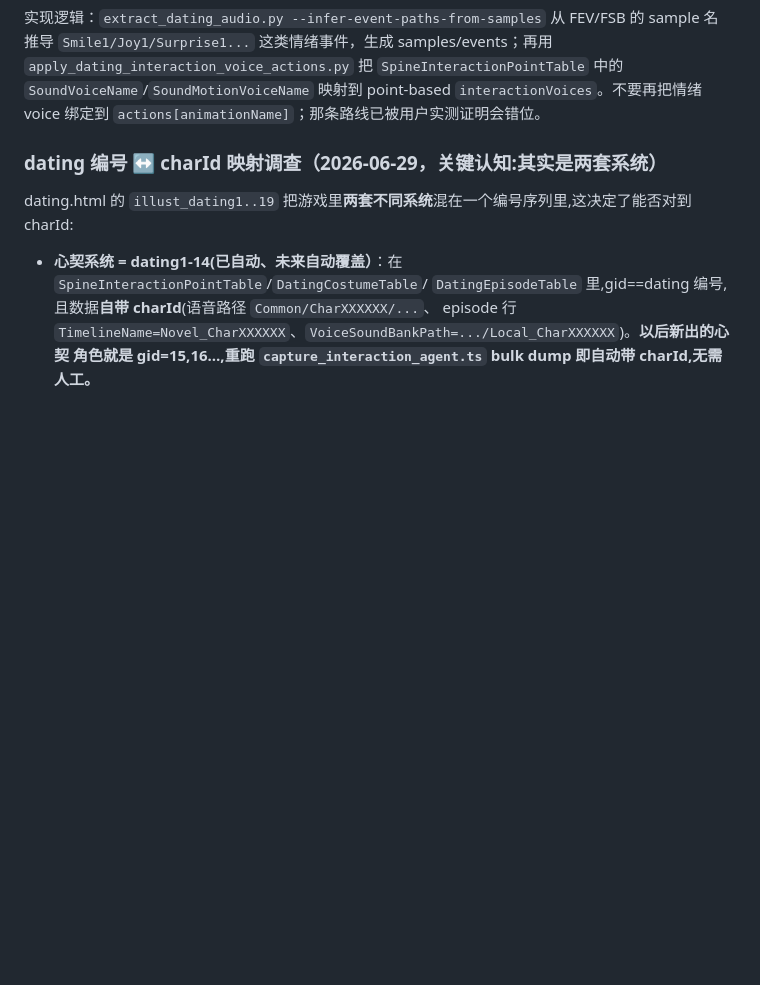
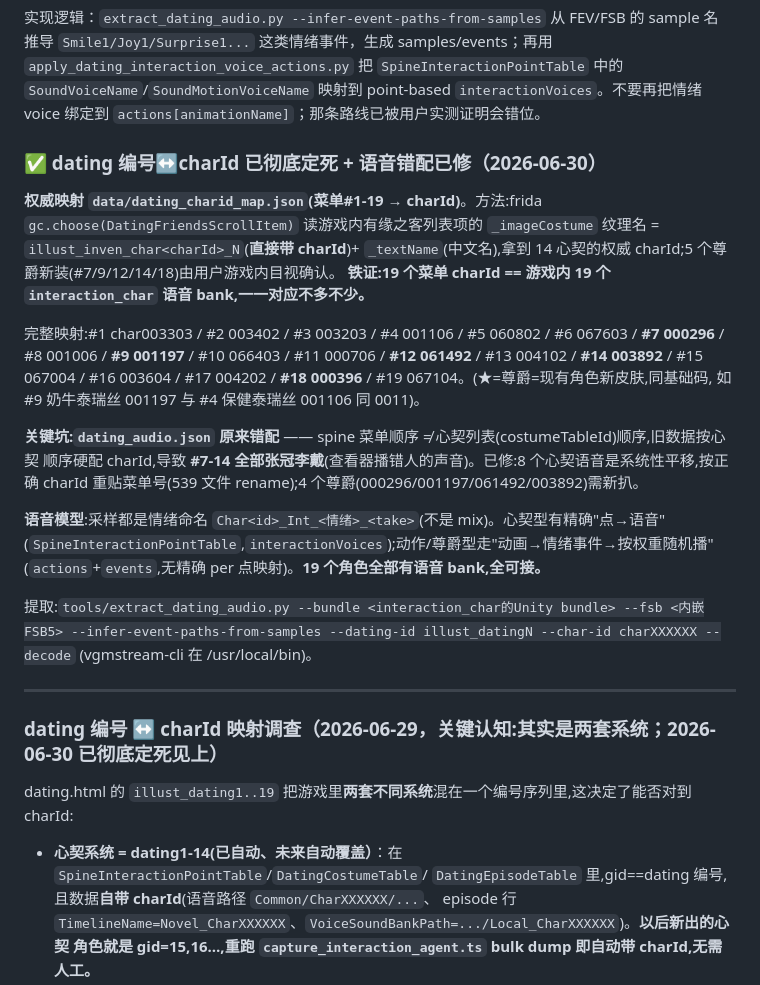
Before and after one commit to clam314/bd2web, a Markdown page: AGENTS.md, the part around the change. Rendered like a GitHub page; blank space fills up the shorter version.

Commit message:
docs: 记录 dating 编号↔charId 权威映射 + 语音错配修复结论
Co-Authored-By: Claude Opus 4.8 <noreply@anthropic.com>

```diff
--- a/AGENTS.md
+++ b/AGENTS.md
@@ -464,7 +464,33 @@ Nebris(char003303 / `illust_dating1`) 接入页面：
 `SoundVoiceName`/`SoundMotionVoiceName` 映射到 point-based `interactionVoices`。不要再把情绪 voice
 绑定到 `actions[animationName]`；那条路线已被用户实测证明会错位。
 
-### dating 编号 ↔ charId 映射调查（2026-06-29，关键认知:其实是两套系统）
+### ✅ dating 编号↔charId 已彻底定死 + 语音错配已修（2026-06-30）
+
+**权威映射 `data/dating_charid_map.json`(菜单#1-19 → charId)**。方法:frida `gc.choose(DatingFriendsScrollItem)`
+读游戏内有缘之客列表项的 `_imageCostume` 纹理名 = `illust_inven_char<charId>_N`(**直接带 charId**)+
+`_textName`(中文名),拿到 14 心契的权威 charId;5 个尊爵新装(#7/9/12/14/18)由用户游戏内目视确认。
+**铁证:19 个菜单 charId == 游戏内 19 个 `interaction_char` 语音 bank,一一对应不多不少。**
+
+完整映射:#1 char003303 / #2 003402 / #3 003203 / #4 001106 / #5 060802 / #6 067603 / **#7 000296** /
+#8 001006 / **#9 001197** / #10 066403 / #11 000706 / **#12 061492** / #13 004102 / **#14 003892** /
+#15 067004 / #16 003604 / #17 004202 / **#18 000396** / #19 067104。(★=尊爵=现有角色新皮肤,同基础码,
+如 #9 奶牛泰瑞丝 001197 与 #4 保健泰瑞丝 001106 同 0011)。
+
+**关键坑:`dating_audio.json` 原来错配** —— spine 菜单顺序 ≠ 心契列表(costumeTableId)顺序,旧数据按心契
+顺序硬配 charId,导致 **#7-14 全部张冠李戴**(查看器播错人的声音)。已修:8 个心契语音是系统性平移,按正确
+charId 重贴菜单号(539 文件 rename);4 个尊爵(000296/001197/061492/003892)需新扒。
+
+**语音模型**:采样都是情绪命名 `Char<id>_Int_<情绪>_<take>`(不是 mix)。心契型有精确"点→语音"
+(`SpineInteractionPointTable`,`interactionVoices`);动作/尊爵型走"动画→情绪事件→按权重随机播"
+(`actions`+`events`,无精确 per 点映射)。**19 个角色全部有语音 bank,全可接。**
+
+提取:`tools/extract_dating_audio.py --bundle <interaction_char的Unity bundle> --fsb <内嵌FSB5>
+--infer-event-paths-from-samples --dating-id illust_datingN --char-id charXXXXXX --decode`
+(vgmstream-cli 在 /usr/local/bin)。
+
+---
+
+### dating 编号 ↔ charId 映射调查（2026-06-29，关键认知:其实是两套系统；2026-06-30 已彻底定死见上）
 
 dating.html 的 `illust_dating1..19` 把游戏里**两套不同系统**混在一个编号序列里,这决定了能否对到 charId:
 
```
